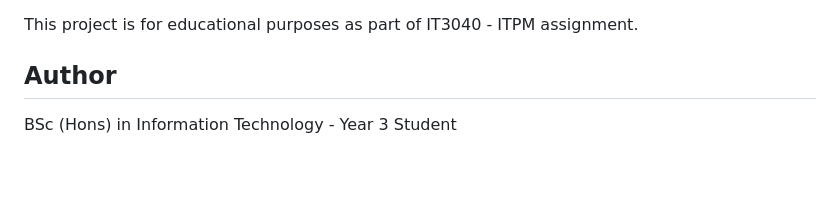
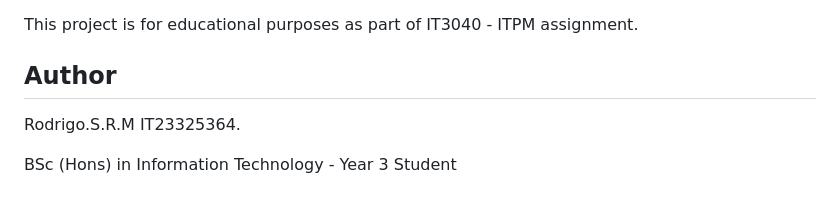
Before and after one commit to ridmi02/PlayWright_Automation, a Markdown page: README.md, the part around the change. GitHub-like rendering; blank space fills up the shorter version.

Commit message:
Add author information to README

```diff
--- a/README.md
+++ b/README.md
@@ -183,5 +183,7 @@ Test results are saved in the `test-results/` directory:
 This project is for educational purposes as part of IT3040 - ITPM assignment.
 
 ## Author
+Rodrigo.S.R.M
+IT23325364.
 
 BSc (Hons) in Information Technology - Year 3 Student
```
